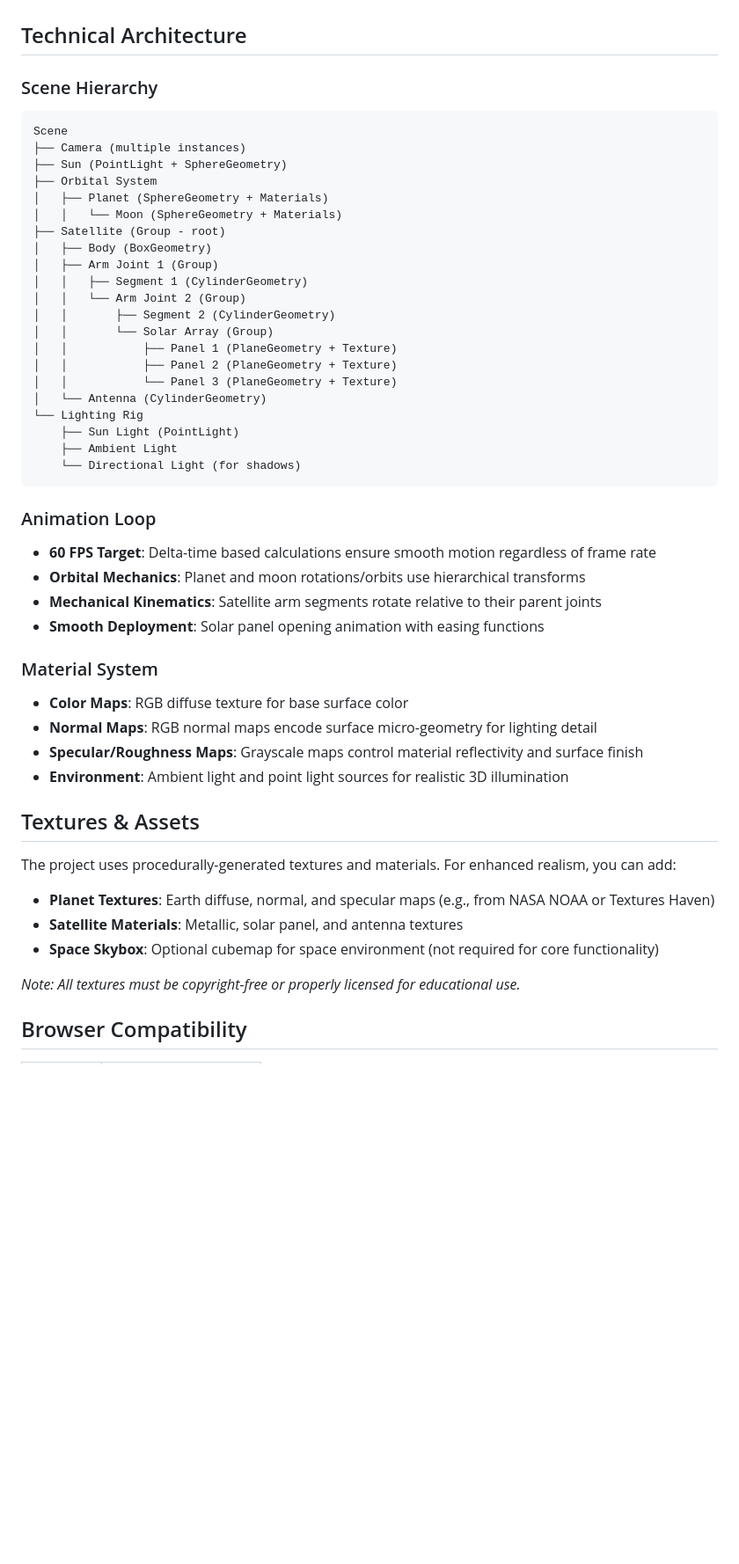
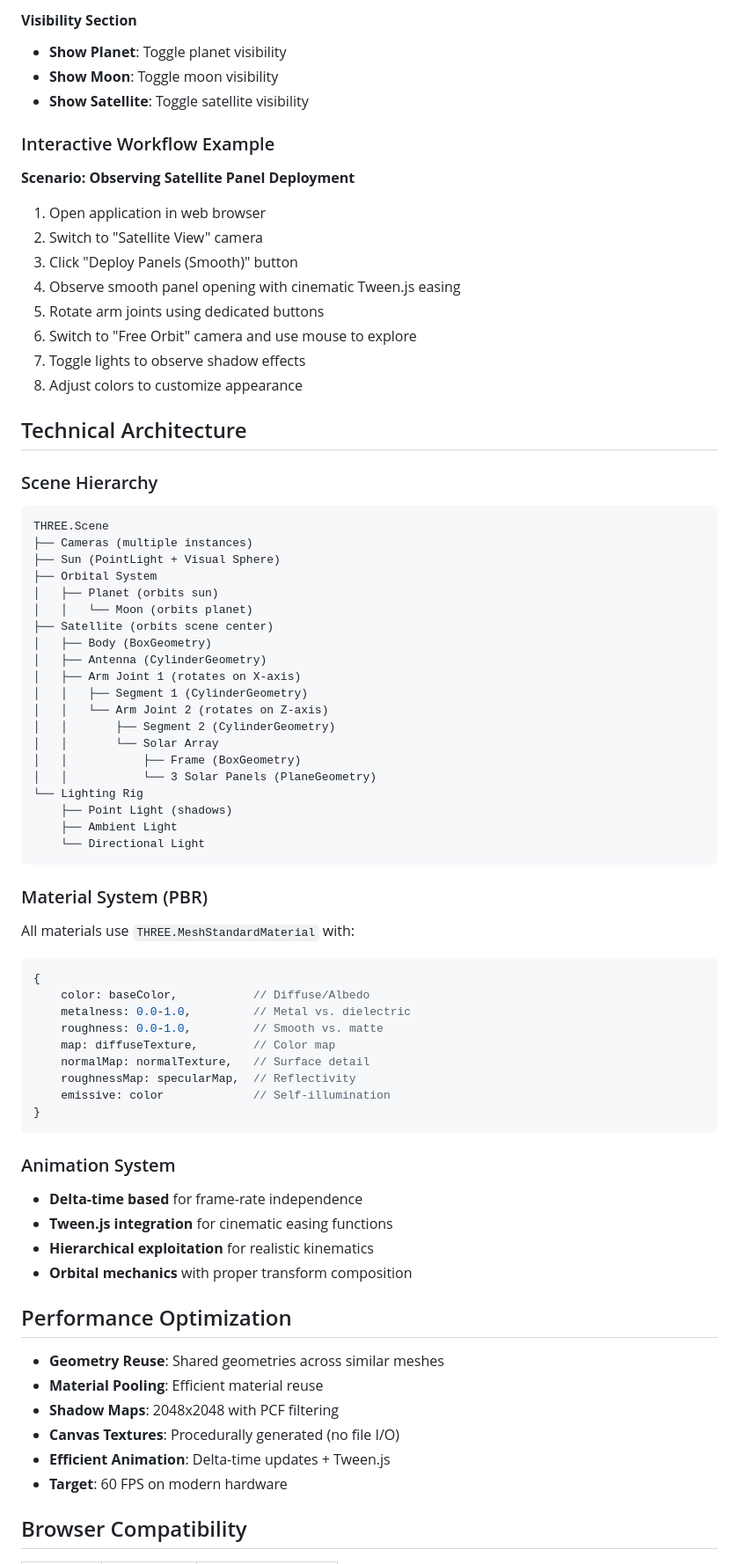
Before and after one commit to ZJoker10/interactive-space-exploration, a Markdown page: README.md, the part around one of its changes. Shown at 88% size. Rendered like a GitHub page; blank space fills up the shorter version.

````diff
--- a/README.md
+++ b/README.md
@@ -140,51 +287,78 @@ interactive-space-exploration/
+#### **Visibility Section**
+- **Show Planet**: Toggle planet visibility
+- **Show Moon**: Toggle moon visibility
+- **Show Satellite**: Toggle satellite visibility
+
+### Interactive Workflow Example
+
+**Scenario: Observing Satellite Panel Deployment**
+
+1. Open application in web browser
+2. Switch to "Satellite View" camera
+3. Click "Deploy Panels (Smooth)" button
+4. Observe smooth panel opening with cinematic Tween.js easing
+5. Rotate arm joints using dedicated buttons
+6. Switch to "Free Orbit" camera and use mouse to explore
+7. Toggle lights to observe shadow effects
+8. Adjust colors to customize appearance
 
 ## Technical Architecture
 
 ### Scene Hierarchy
 ```
-Scene
-├── Camera (multiple instances)
-├── Sun (PointLight + SphereGeometry)
+THREE.Scene
+├── Cameras (multiple instances)
+├── Sun (PointLight + Visual Sphere)
 ├── Orbital System
-│   ├── Planet (SphereGeometry + Materials)
-│   │   └── Moon (SphereGeometry + Materials)
-├── Satellite (Group - root)
+│   ├── Planet (orbits sun)
+│   │   └── Moon (orbits planet)
+├── Satellite (orbits scene center)
 │   ├── Body (BoxGeometry)
-│   ├── Arm Joint 1 (Group)
+│   ├── Antenna (CylinderGeometry)
+│   ├── Arm Joint 1 (rotates on X-axis)
 │   │   ├── Segment 1 (CylinderGeometry)
-│   │   └── Arm Joint 2 (Group)
+│   │   └── Arm Joint 2 (rotates on Z-axis)
 │   │       ├── Segment 2 (CylinderGeometry)
-│   │       └── Solar Array (Group)
-│   │           ├── Panel 1 (PlaneGeometry + Texture)
-│   │           ├── Panel 2 (PlaneGeometry + Texture)
-│   │           └── Panel 3 (PlaneGeometry + Texture)
-│   └── Antenna (CylinderGeometry)
+│   │       └── Solar Array
+│   │           ├── Frame (BoxGeometry)
+│   │           └── 3 Solar Panels (PlaneGeometry)
 └── Lighting Rig
-    ├── Sun Light (PointLight)
+    ├── Point Light (shadows)
     ├── Ambient Light
-    └── Directional Light (for shadows)
+    └── Directional Light
 ```
 
-### Animation Loop
-- **60 FPS Target**: Delta-time based calculations ensure smooth motion regardless of frame rate
-- **Orbital Mechanics**: Planet and moon rotations/orbits use hierarchical transforms
-- **Mechanical Kinematics**: Satellite arm segments rotate relative to their parent joints
-- **Smooth Deployment**: Solar panel opening animation with easing functions
+### Material System (PBR)
 
-### Material System
-- **Color Maps**: RGB diffuse texture for base surface color
-- **Normal Maps**: RGB normal maps encode surface micro-geometry for lighting detail
-- **Specular/Roughness Maps**: Grayscale maps control material reflectivity and surface finish
-- **Environment**: Ambient light and point light sources for realistic 3D illumination
+All materials use `THREE.MeshStandardMaterial` with:
 
-## Textures & Assets
+```javascript
+{
+    color: baseColor,           // Diffuse/Albedo
+    metalness: 0.0-1.0,         // Metal vs. dielectric
+    roughness: 0.0-1.0,         // Smooth vs. matte
+    map: diffuseTexture,        // Color map
+    normalMap: normalTexture,   // Surface detail
+    roughnessMap: specularMap,  // Reflectivity
+    emissive: color             // Self-illumination
+}
+```
 
-The project uses procedurally-generated textures and materials. For enhanced realism, you can add:
-- **Planet Textures**: Earth diffuse, normal, and specular maps (e.g., from NASA NOAA or Textures Haven)
-- **Satellite Materials**: Metallic, solar panel, and antenna textures
-- **Space Skybox**: Optional cubemap for space environment (not required for core functionality)
+### Animation System
 
-*Note: All textures must be copyright-free or properly licensed for educational use.*
+- **Delta-time based** for frame-rate independence
+- **Tween.js integration** for cinematic easing functions
+- **Hierarchical exploitation** for realistic kinematics
+- **Orbital mechanics** with proper transform composition
+
+## Performance Optimization
+
+- **Geometry Reuse**: Shared geometries across similar meshes
+- **Material Pooling**: Efficient material reuse
+- **Shadow Maps**: 2048x2048 with PCF filtering
+- **Canvas Textures**: Procedurally generated (no file I/O)
+- **Efficient Animation**: Delta-time updates + Tween.js
+- **Target**: 60 FPS on modern hardware
 
 ## Browser Compatibility
 
````
Also changed, not shown: other parts of README.md (+208 -56 lines), assets/textures/README.md (added, +88 -0 lines).
